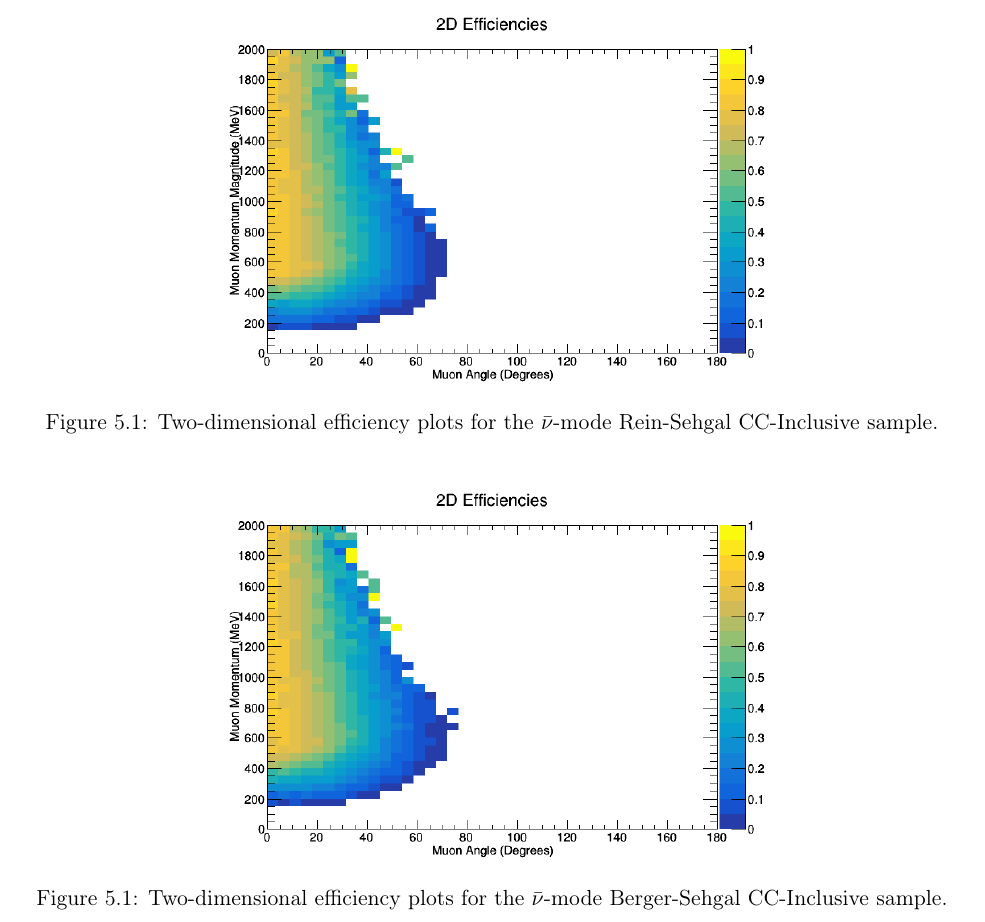
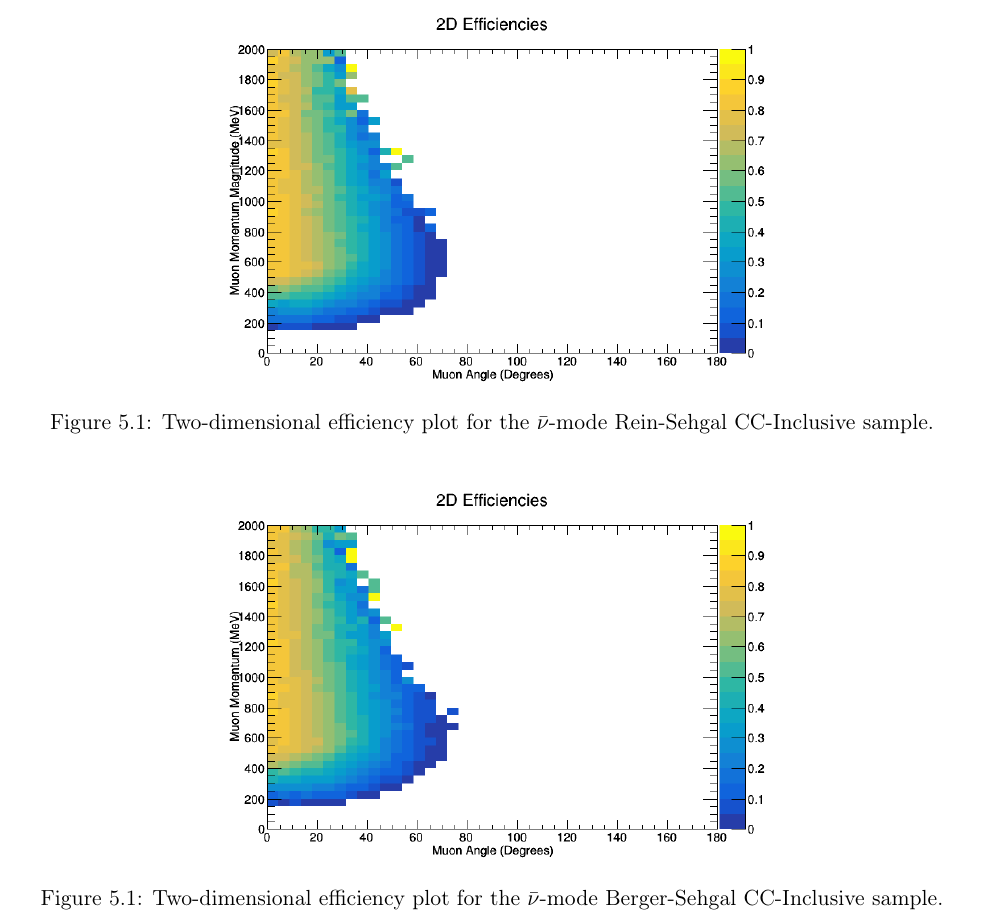
Before and after one commit to williamszg/TechNote, a LaTeX paper (TechNoteRoughDraft.tex): part of page 10 of 95, cut so that both start at the same text. Compiled offline with pdfLaTeX.

Commit message:
fixing a stupid mistake

```diff
--- a/TechNoteRoughDraft.tex
+++ b/TechNoteRoughDraft.tex
@@ -339,14 +339,14 @@ Figure \ref*{fig:TwoDEfficiencyRS} shows the two-dimensional efficiency for sele
 \centering
 %\includegraphics[width=0.3\textwidth]{CCInclusivePlots/MorgansCCInclusiveSample.png}
 \includegraphics[width=0.6\textwidth]{CCInclusivePlots/2DEffCompareANMRS.png}
-\caption*{Figure \ref*{fig:TwoDEfficiencyRS}: Two-dimensional efficiency plots for the $\bar{\nu}$-mode Rein-Sehgal CC-Inclusive sample.}
+\caption*{Figure \ref*{fig:TwoDEfficiencyRS}: Two-dimensional efficiency plot for the $\bar{\nu}$-mode Rein-Sehgal CC-Inclusive sample.}
 \end{figure}\label{fig:TwoDEfficiencyRS}
 
 \begin{figure}[H]
 \centering
 %\includegraphics[width=0.3\textwidth]{CCInclusivePlots/MorgansCCInclusiveSample.png}
 \includegraphics[width=0.6\textwidth]{CCInclusivePlots/2DEffCompareANMBS.png}
-\caption*{Figure \ref*{fig:TwoDEfficiencyBS}: Two-dimensional efficiency plots for the $\bar{\nu}$-mode Berger-Sehgal CC-Inclusive sample.}
+\caption*{Figure \ref*{fig:TwoDEfficiencyBS}: Two-dimensional efficiency plot for the $\bar{\nu}$-mode Berger-Sehgal CC-Inclusive sample.}
 \end{figure}\label{fig:TwoDEfficiencyBS}
 
 Below are the tables that correspond to the five 2D Efficiency CC-Inclusive histograms that are above.
```
Also changed, not shown: TechNoteRoughDraft.pdf, 2 other files.
